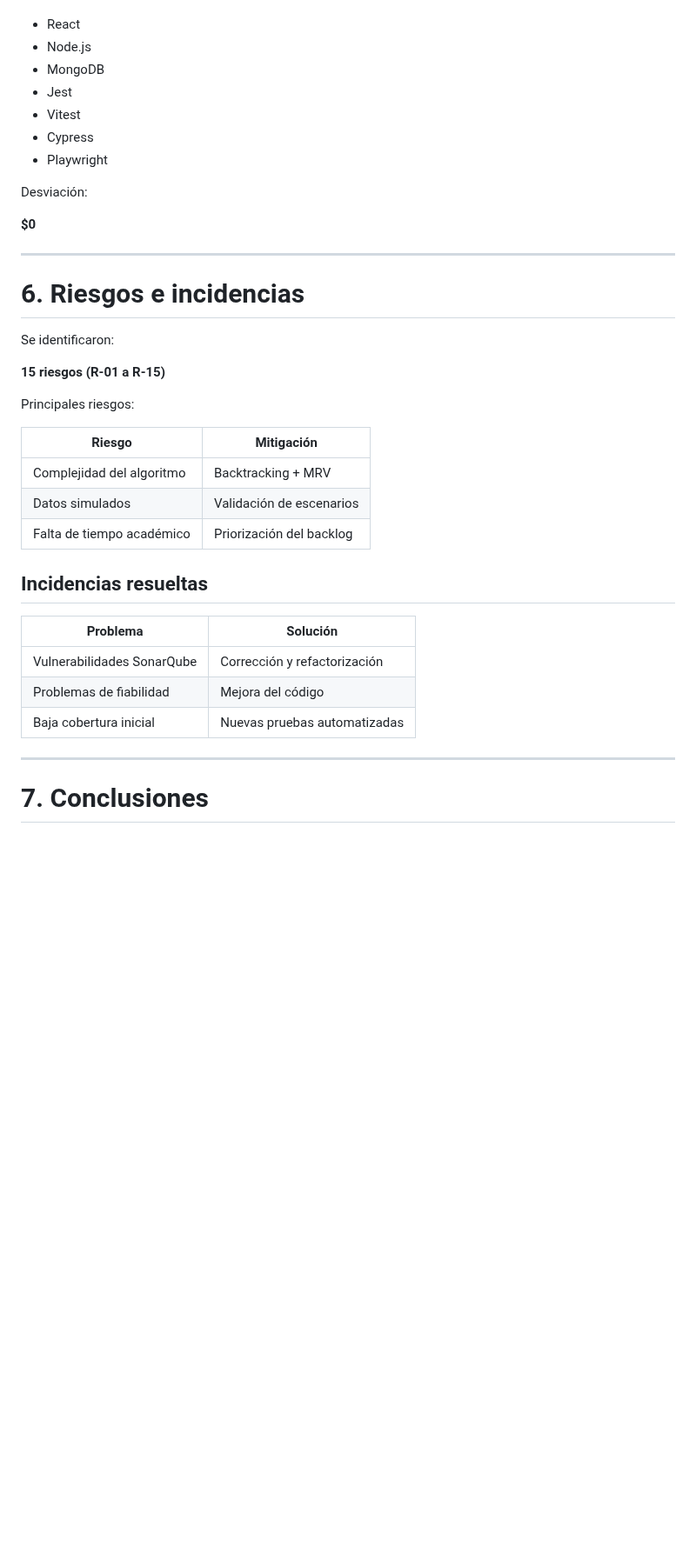
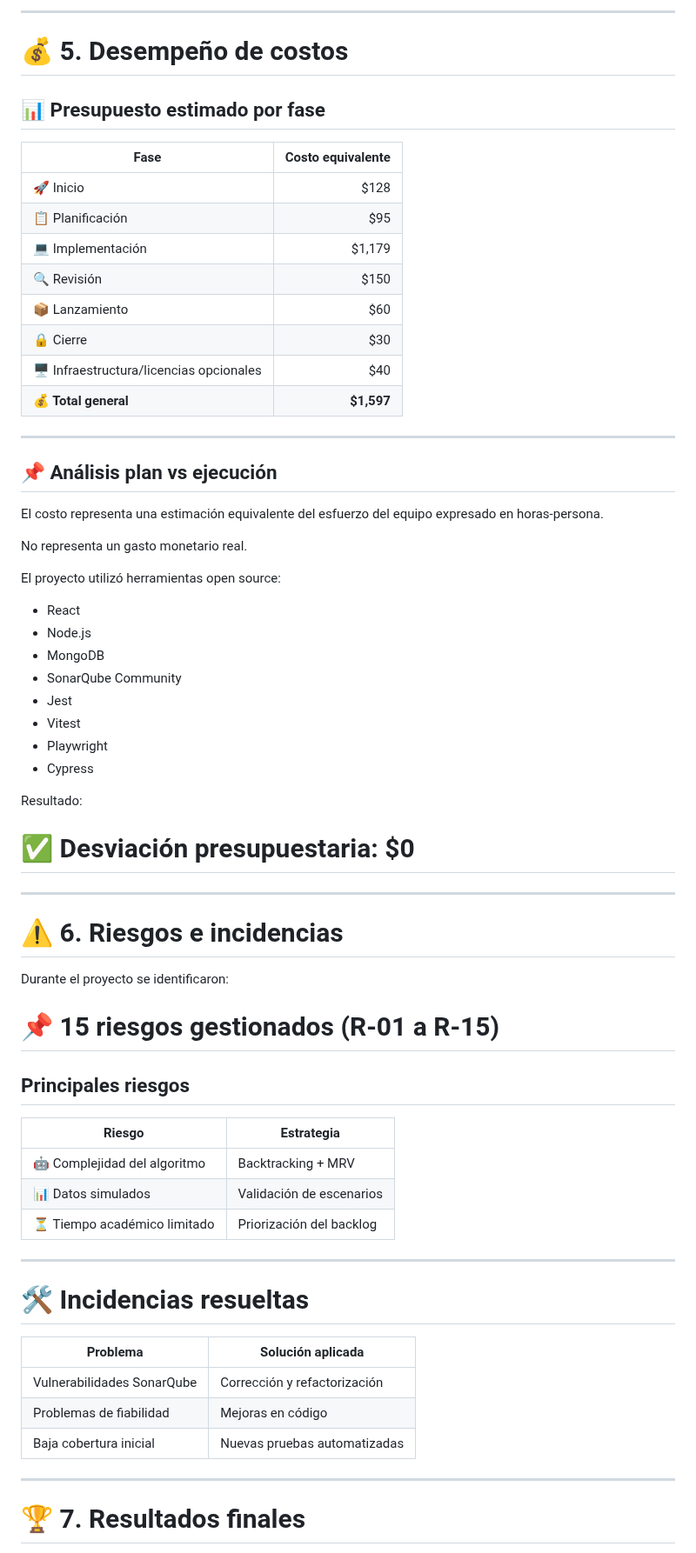
Before and after one commit to 71405245/FIN_DE_CURSO, a Markdown page: docs/informe_final.md, the part around one of its changes. Shown at 87% size. Rendered like a GitHub page; blank space fills up the shorter version.

```diff
--- a/docs/informe_final.md
+++ b/docs/informe_final.md
@@ -117,41 +153,70 @@ No existieron costos reales por licencias debido al uso de herramientas open sou
+---
+
+# 💰 5. Desempeño de costos
+
+## 📊 Presupuesto estimado por fase
+
+| Fase | Costo equivalente |
+|-|-:|
+| 🚀 Inicio | $128 |
+| 📋 Planificación | $95 |
+| 💻 Implementación | $1,179 |
+| 🔍 Revisión | $150 |
+| 📦 Lanzamiento | $60 |
+| 🔒 Cierre | $30 |
+| 🖥️ Infraestructura/licencias opcionales | $40 |
+| **💰 Total general** | **$1,597** |
+
+---
+
+## 📌 Análisis plan vs ejecución
+
+El costo representa una estimación equivalente del esfuerzo del equipo expresado en horas-persona.
+
+No representa un gasto monetario real.
+
+El proyecto utilizó herramientas open source:
 
 - React
 - Node.js
 - MongoDB
+- SonarQube Community
 - Jest
 - Vitest
+- Playwright
 - Cypress
-- Playwright
 
-Desviación:
+Resultado:
 
-**$0**
+# ✅ Desviación presupuestaria: $0
 
 ---
 
-# 6. Riesgos e incidencias
+# ⚠️ 6. Riesgos e incidencias
 
-Se identificaron:
+Durante el proyecto se identificaron:
 
-**15 riesgos (R-01 a R-15)**
+# 📌 15 riesgos gestionados (R-01 a R-15)
 
-Principales riesgos:
+## Principales riesgos
 
-| Riesgo | Mitigación |
+| Riesgo | Estrategia |
 |-|-|
-| Complejidad del algoritmo | Backtracking + MRV |
-| Datos simulados | Validación de escenarios |
-| Falta de tiempo académico | Priorización del backlog |
+| 🤖 Complejidad del algoritmo | Backtracking + MRV |
+| 📊 Datos simulados | Validación de escenarios |
+| ⏳ Tiempo académico limitado | Priorización del backlog |
 
-## Incidencias resueltas
+---
 
-| Problema | Solución |
+# 🛠️ Incidencias resueltas
+
+| Problema | Solución aplicada |
 |-|-|
 | Vulnerabilidades SonarQube | Corrección y refactorización |
-| Problemas de fiabilidad | Mejora del código |
+| Problemas de fiabilidad | Mejoras en código |
 | Baja cobertura inicial | Nuevas pruebas automatizadas |
 
 ---
 
-# 7. Conclusiones
+# 🏆 7. Resultados finales
 
```
Also changed, not shown: other parts of docs/informe_final.md (+140 -79 lines).
